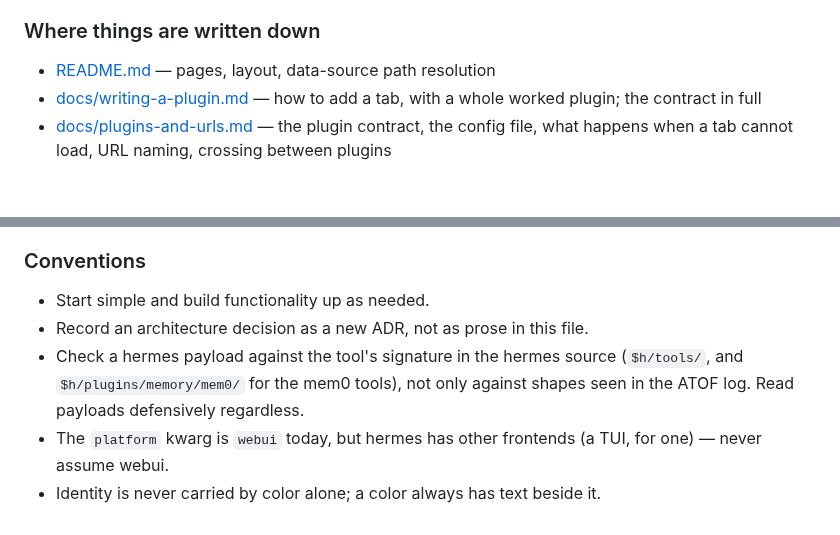
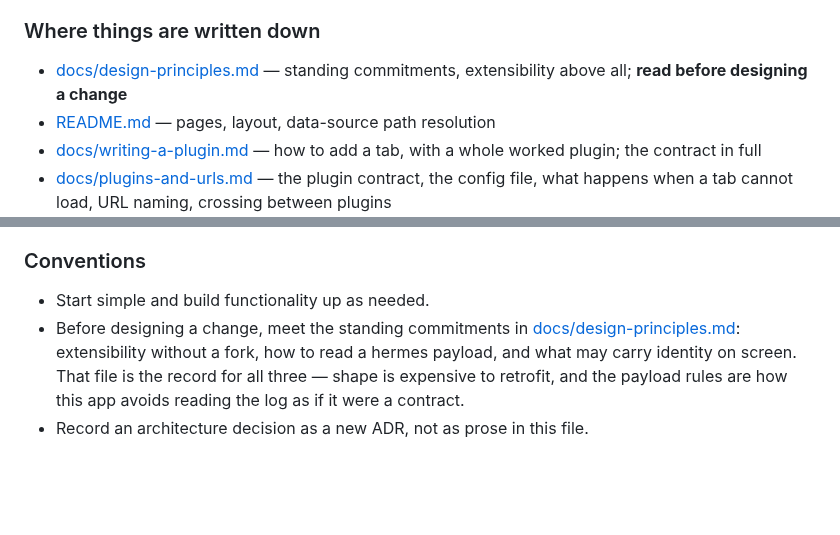
Before and after one commit to justincc/hobserver, a Markdown page: AGENTS.md, 2 parts joined by grey strips. Drawn GitHub-style; blank space fills up the shorter version.

```diff
--- a/AGENTS.md
+++ b/AGENTS.md
@@ -39,6 +39,8 @@ never owns or mutates data.
 
 ### Where things are written down
 
+- [docs/design-principles.md](docs/design-principles.md) — standing
+  commitments, extensibility above all; **read before designing a change**
 - [README.md](README.md) — pages, layout, data-source path resolution
 - [docs/writing-a-plugin.md](docs/writing-a-plugin.md) — how to add a tab,
   with a whole worked plugin; the contract in full
@@ -59,10 +61,10 @@ never owns or mutates data.
 ### Conventions
 
 - Start simple and build functionality up as needed.
+- Before designing a change, meet the standing commitments in
+  [docs/design-principles.md](docs/design-principles.md): extensibility
+  without a fork, how to read a hermes payload, and what may carry identity
+  on screen. That file is the record for all three — shape is expensive to
+  retrofit, and the payload rules are how this app avoids reading the log as
+  if it were a contract.
 - Record an architecture decision as a new ADR, not as prose in this file.
-- Check a hermes payload against the tool's signature in the hermes source
-  (`$h/tools/`, and `$h/plugins/memory/mem0/` for the mem0 tools), not only
-  against shapes seen in the ATOF log. Read payloads defensively regardless.
-- The `platform` kwarg is `webui` today, but hermes has other frontends (a TUI,
-  for one) — never assume webui.
-- Identity is never carried by color alone; a color always has text beside it.
```
Also changed, not shown: docs/design-principles.md (added, +129 -0 lines), docs/span-rendering.md (+4 -6 lines).
